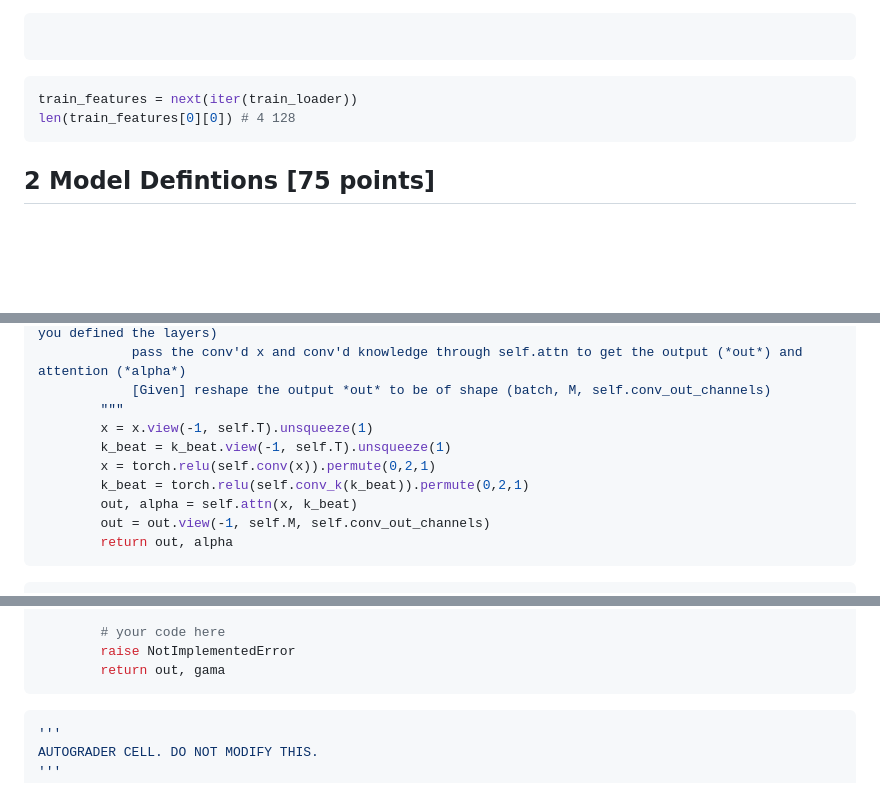
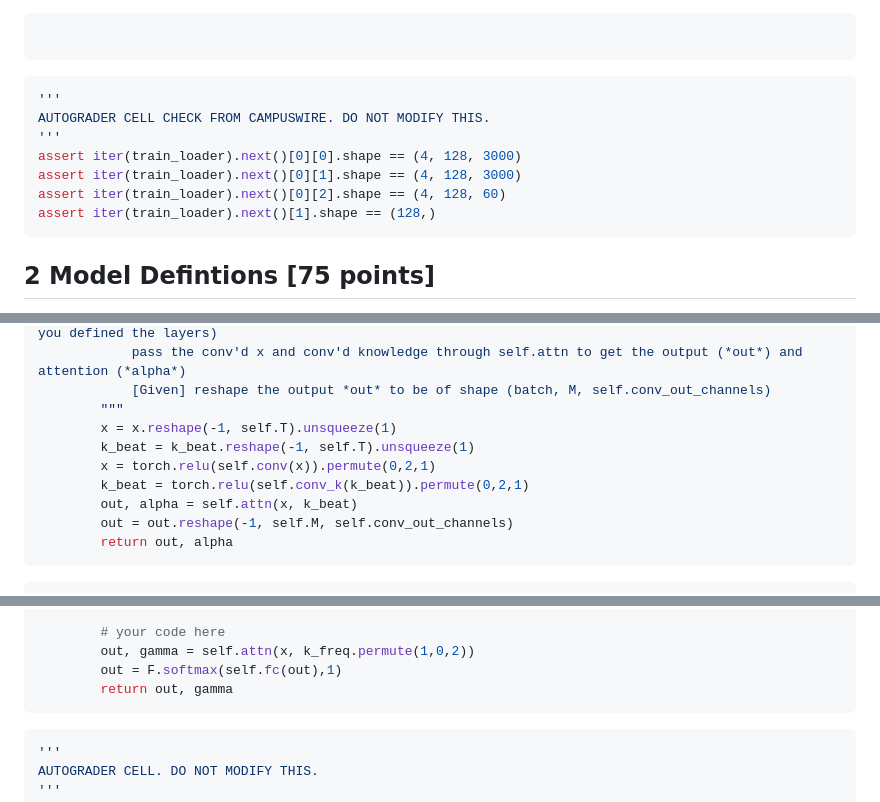
Before and after one commit to kaleynguyen/cs598-dlh, a Markdown page: hws/hw4/HW4_MINA.md, 3 parts joined by grey strips. Rendered like a GitHub page; blank space fills up the shorter version.

````diff
--- a/hws/hw4/HW4_MINA.md
+++ b/hws/hw4/HW4_MINA.md
@@ -157,8 +159,13 @@ assert [x.shape for x in train_loader.dataset[0][0]] == [(4,3000), (4,3000), (4,
 
 
 ```python
-train_features = next(iter(train_loader))
-len(train_features[0][0]) # 4 128
+'''
+AUTOGRADER CELL CHECK FROM CAMPUSWIRE. DO NOT MODIFY THIS.
+'''
+assert iter(train_loader).next()[0][0].shape == (4, 128, 3000)
+assert iter(train_loader).next()[0][1].shape == (4, 128, 3000)
+assert iter(train_loader).next()[0][2].shape == (4, 128, 60)
+assert iter(train_loader).next()[1].shape == (128,)
 ```
 
 ## 2 Model Defintions [75 points]
@@ -355,12 +362,12 @@ class BeatNet(nn.Module):
             pass the conv'd x and conv'd knowledge through self.attn to get the output (*out*) and attention (*alpha*)
             [Given] reshape the output *out* to be of shape (batch, M, self.conv_out_channels)
         """
-        x = x.view(-1, self.T).unsqueeze(1)
-        k_beat = k_beat.view(-1, self.T).unsqueeze(1)
+        x = x.reshape(-1, self.T).unsqueeze(1)
+        k_beat = k_beat.reshape(-1, self.T).unsqueeze(1)
         x = torch.relu(self.conv(x)).permute(0,2,1)
         k_beat = torch.relu(self.conv_k(k_beat)).permute(0,2,1)
         out, alpha = self.attn(x, k_beat)
-        out = out.view(-1, self.M, self.conv_out_channels)
+        out = out.reshape(-1, self.M, self.conv_out_channels)
         return out, alpha
 ```
 
@@ -562,8 +572,9 @@ class FreqNet(nn.Module):
         x = torch.stack(new_x, 1)  # [128,8] -> [128,4,8]
 
         # your code here
-        raise NotImplementedError
-        return out, gama
+        out, gamma = self.attn(x, k_freq.permute(1,0,2))
+        out = F.softmax(self.fc(out),1)
+        return out, gamma
 ```
 
 
````
Also changed, not shown: other parts of hws/hw4/HW4_MINA.md (+38 -18 lines).
